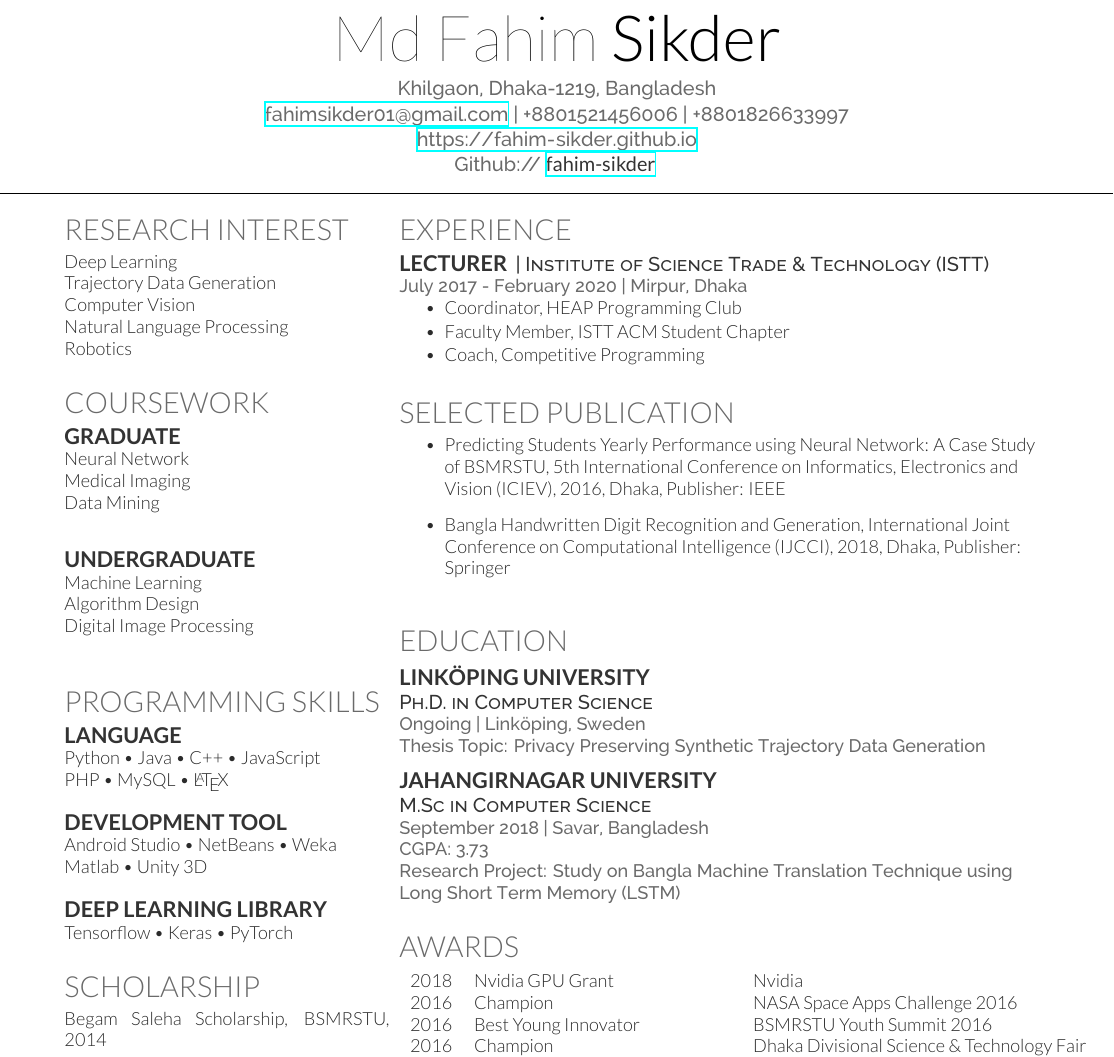
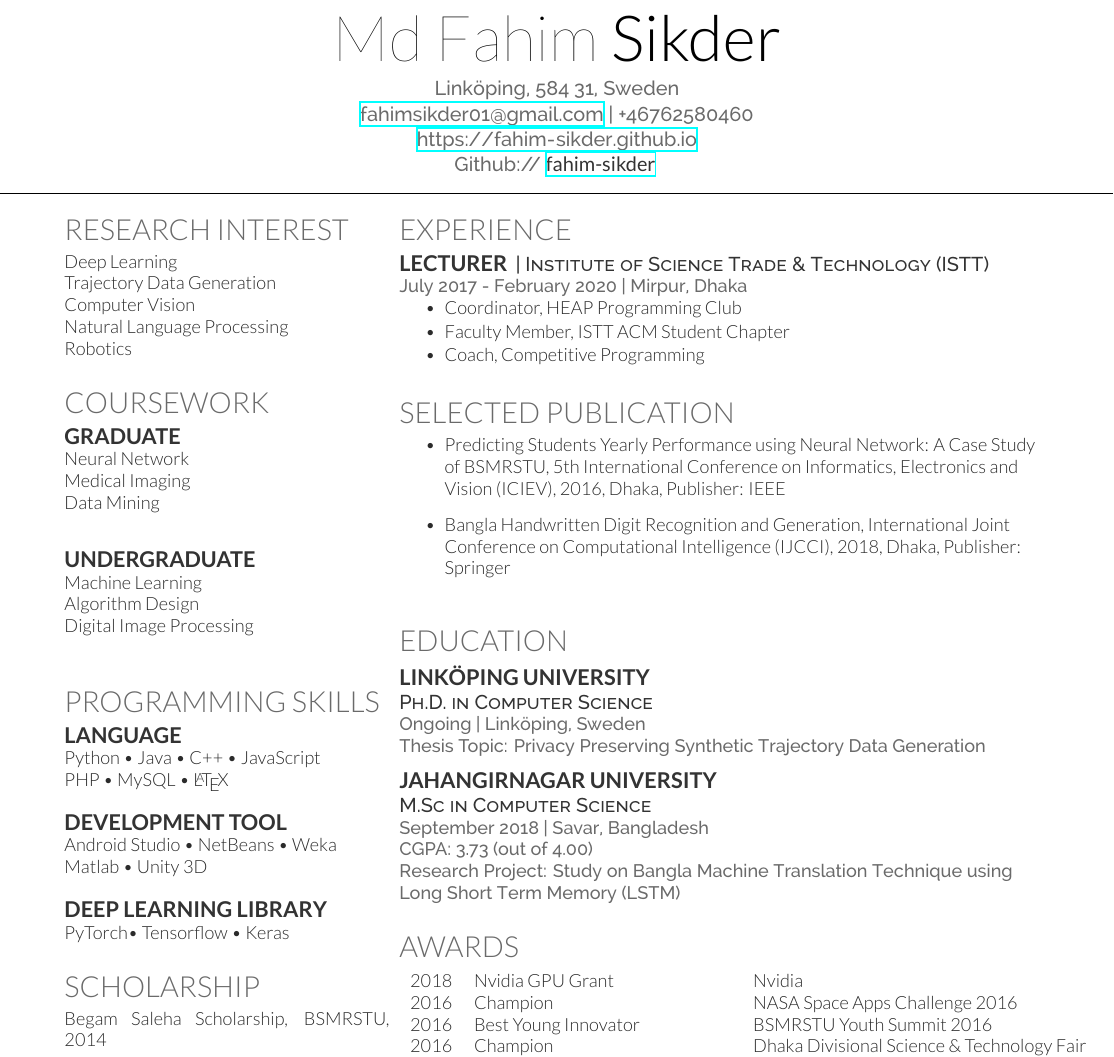
Before and after one commit to arifulislamRahil/CV-Collection, a LaTeX CV (Fahim/cv_short/cv_fahim_sikder.tex): part of the page, cut so that both start at the same text. Compiled offline with XeLaTeX.

Commit message:
edited short cv fahim: edited address

```diff
--- a/Fahim/cv_short/cv_fahim_sikder.tex
+++ b/Fahim/cv_short/cv_fahim_sikder.tex
@@ -63,10 +63,10 @@
 %%%%%%%%%%%%%%%%%%%%%%%%%%%%%%%%%%%%%%
 
 
-\namesection{Md Fahim}{Sikder}{{Khilgaon, Dhaka-1219, Bangladesh}\\
+\namesection{Md Fahim}{Sikder}{{Linköping, 584 31, Sweden}\\
 	%\namesection{Md. Fahim}{Sikder}{{144, East Kazipara, Kafrul, Dhaka-1216, Bangladesh}\\
 	%{Permanent Add: Vill: Shitarampur, Post: Shitarampur (8131), Upazilla: Kashiani, Dist: Gopalganj} \\
-\href{mailto:fahimsikder01@gmail.com}{fahimsikder01@gmail.com} | +8801521456006 | +8801826633997\\
+\href{mailto:fahimsikder01@gmail.com}{fahimsikder01@gmail.com} | +46762580460\\
  \urlstyle{same}\url{https://fahim-sikder.github.io}\\
  Github:// \href{https://github.com/fahim-sikder}{\custombold{fahim-sikder}} \\
 %\urlstyle{same}\url{http://fahim-sikder.github.io}
@@ -188,7 +188,7 @@ PHP \textbullet{} MySQL \textbullet{} \LaTeX\ \\
 \subsection{Development Tool}
 Android Studio \textbullet{} NetBeans \textbullet{} Weka\\ Matlab \textbullet{} Unity 3D \\
 \subsection{Deep Learning Library}
-Tensorflow \textbullet{} Keras \textbullet{} PyTorch
+PyTorch\textbullet{} Tensorflow \textbullet{} Keras
 \sectionsep
 
 \section{Scholarship}
@@ -313,7 +313,7 @@ Professional Member, ACM \\
 
 \subsection{Jahangirnagar University}
 \descript{M.Sc in Computer Science}
-\location{September 2018 | Savar, Bangladesh \\ CGPA: 3.73 \\ Research Project: Study on Bangla Machine Translation Technique using Long Short Term Memory (LSTM)}
+\location{September 2018 | Savar, Bangladesh \\ CGPA: 3.73 (out of 4.00) \\ Research Project: Study on Bangla Machine Translation Technique using Long Short Term Memory (LSTM)}
 \sectionsep
 
 %\subsection{Bangabandhu Sheikh Mujibur Rahman Science \& Technology University}
```
Also changed, not shown: Fahim/cv_short/cv_fahim_sikder.pdf, 3 other files.
